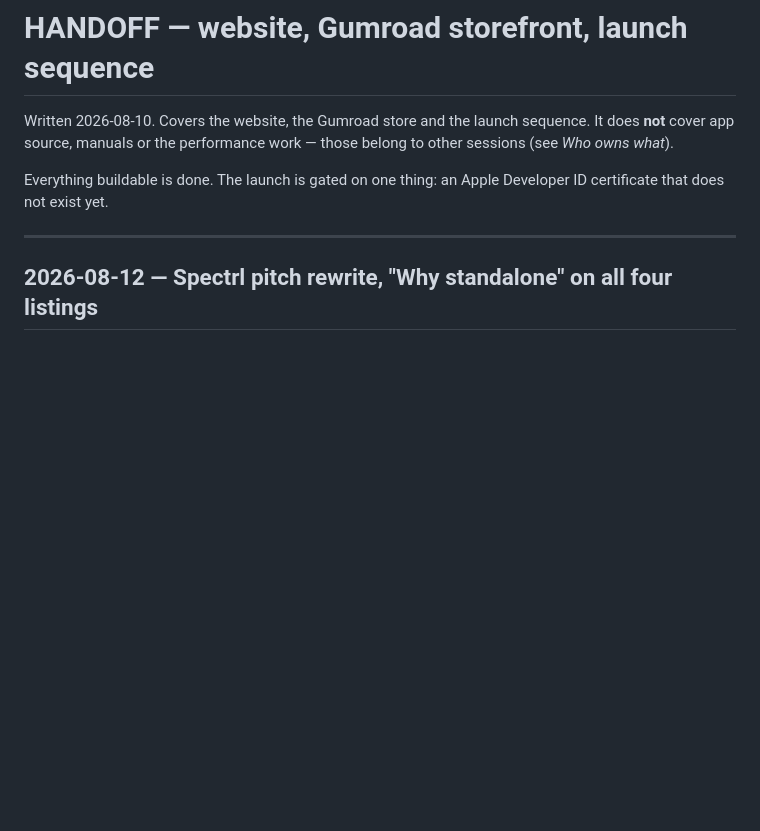
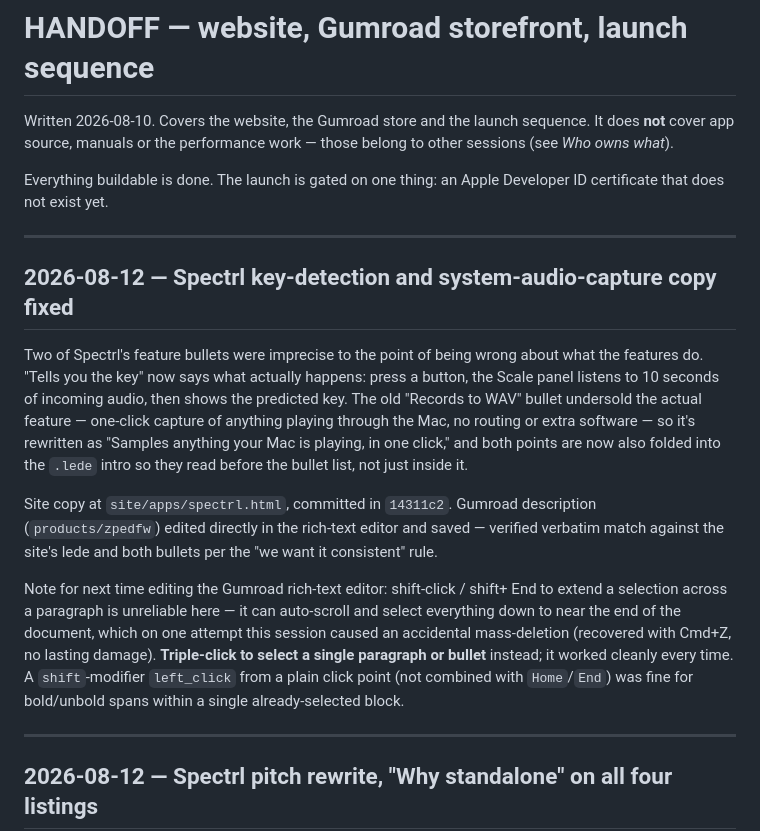
Before and after one commit to jamwareaudio/jamwareaudio.github.io, a Markdown page: HANDOFF.md, the part around the change. GitHub-like rendering; blank space fills up the shorter version.

Commit message:
Add handoff entry for Spectrl key-detection/capture copy fix

```diff
--- a/HANDOFF.md
+++ b/HANDOFF.md
@@ -6,6 +6,33 @@ those belong to other sessions (see *Who owns what*).
 
 Everything buildable is done. The launch is gated on one thing: an Apple
 Developer ID certificate that does not exist yet.
+
+---
+
+## 2026-08-12 — Spectrl key-detection and system-audio-capture copy fixed
+
+Two of Spectrl's feature bullets were imprecise to the point of being wrong
+about what the features do. "Tells you the key" now says what actually
+happens: press a button, the Scale panel listens to 10 seconds of incoming
+audio, then shows the predicted key. The old "Records to WAV" bullet undersold
+the actual feature — one-click capture of anything playing through the Mac,
+no routing or extra software — so it's rewritten as "Samples anything your Mac
+is playing, in one click," and both points are now also folded into the
+`.lede` intro so they read before the bullet list, not just inside it.
+
+Site copy at `site/apps/spectrl.html`, committed in `14311c2`. Gumroad
+description (`products/zpedfw`) edited directly in the rich-text editor and
+saved — verified verbatim match against the site's lede and both bullets per
+the "we want it consistent" rule.
+
+Note for next time editing the Gumroad rich-text editor: shift-click / shift+
+End to extend a selection across a paragraph is unreliable here — it can
+auto-scroll and select everything down to near the end of the document, which
+on one attempt this session caused an accidental mass-deletion (recovered with
+Cmd+Z, no lasting damage). **Triple-click to select a single paragraph or
+bullet** instead; it worked cleanly every time. A `shift`-modifier `left_click`
+from a plain click point (not combined with `Home`/`End`) was fine for
+bold/unbold spans within a single already-selected block.
 
 ---
 
```
